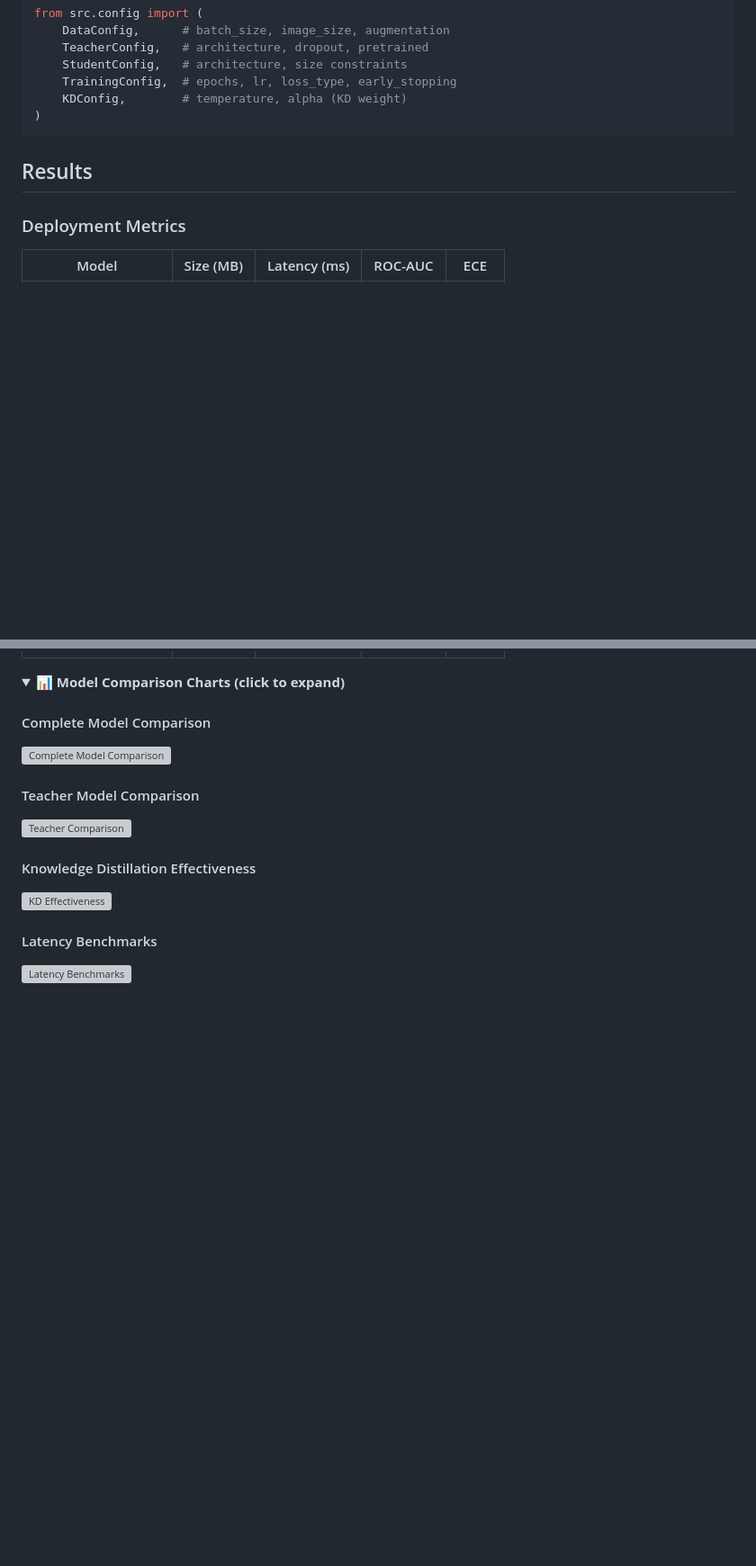
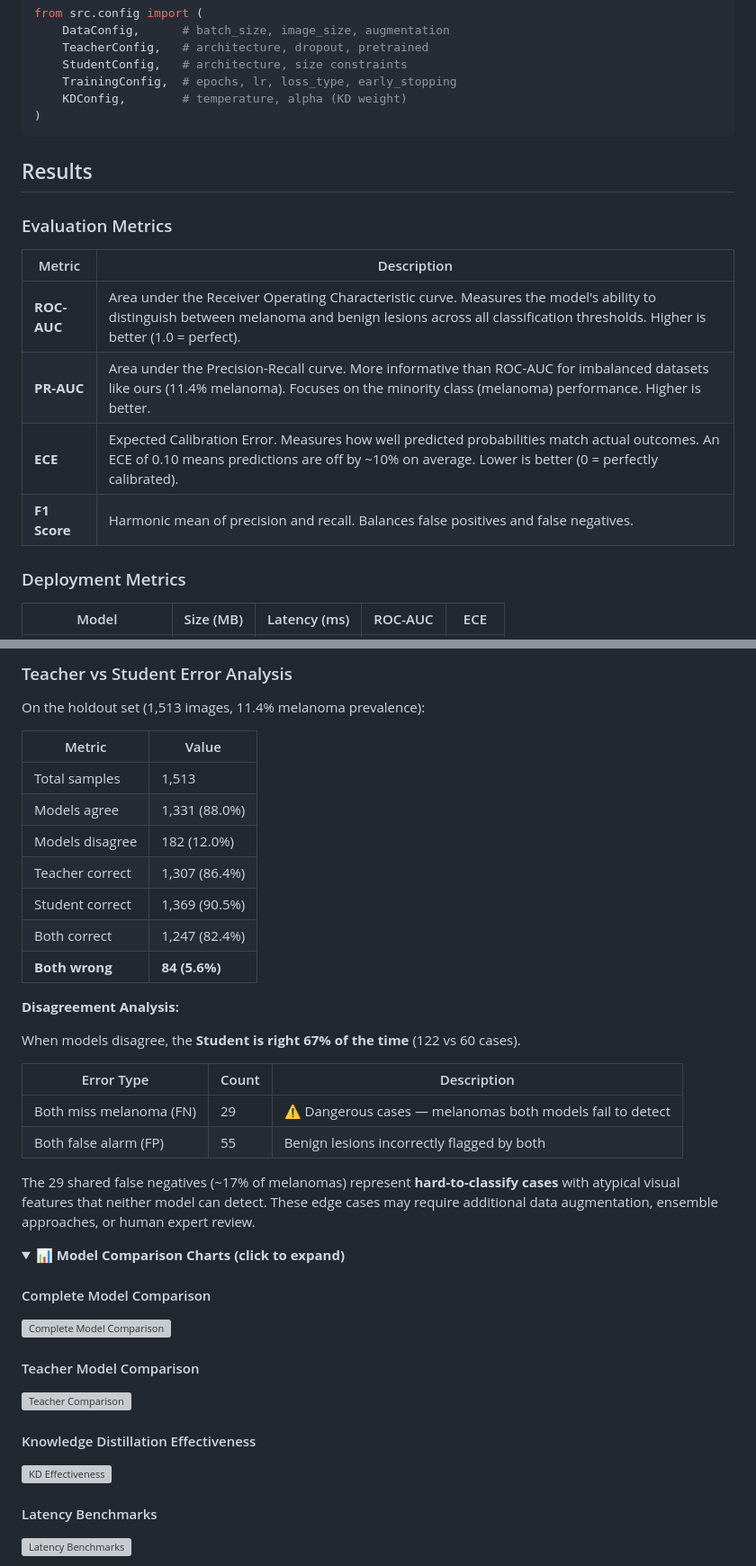
Before and after one commit to baicalein/Melanoma-Detection-with-Knowledge-Distillation, a Markdown page: README.md, 2 parts joined by grey strips. Shown: that part at 90% size. Rendered like a GitHub page; folded sections open; blank space fills up the shorter version; grey boxes are pictures that could not be loaded.

```diff
--- a/README.md
+++ b/README.md
@@ -208,6 +208,15 @@ from src.config import (
 
 ## Results
 
+### Evaluation Metrics
+
+| Metric | Description |
+|--------|-------------|
+| **ROC-AUC** | Area under the Receiver Operating Characteristic curve. Measures the model's ability to distinguish between melanoma and benign lesions across all classification thresholds. Higher is better (1.0 = perfect). |
+| **PR-AUC** | Area under the Precision-Recall curve. More informative than ROC-AUC for imbalanced datasets like ours (11.4% melanoma). Focuses on the minority class (melanoma) performance. Higher is better. |
+| **ECE** | Expected Calibration Error. Measures how well predicted probabilities match actual outcomes. An ECE of 0.10 means predictions are off by ~10% on average. Lower is better (0 = perfectly calibrated). |
+| **F1 Score** | Harmonic mean of precision and recall. Balances false positives and false negatives. |
+
 ### Deployment Metrics
 
 | Model | Size (MB) | Latency (ms) | ROC-AUC | ECE |
@@ -230,3 +267,29 @@ from src.config import (
+</details>
+
+### Teacher vs Student Error Analysis
+
+On the holdout set (1,513 images, 11.4% melanoma prevalence):
+
+| Metric | Value |
+|--------|-------|
+| Total samples | 1,513 |
+| Models agree | 1,331 (88.0%) |
+| Models disagree | 182 (12.0%) |
+| Teacher correct | 1,307 (86.4%) |
+| Student correct | 1,369 (90.5%) |
+| Both correct | 1,247 (82.4%) |
+| **Both wrong** | **84 (5.6%)** |
+
+**Disagreement Analysis:**
+
+When models disagree, the **Student is right 67% of the time** (122 vs 60 cases).
+
+| Error Type | Count | Description |
+|------------|-------|-------------|
+| Both miss melanoma (FN) | 29 | ⚠️ Dangerous cases — melanomas both models fail to detect |
+| Both false alarm (FP) | 55 | Benign lesions incorrectly flagged by both |
+
+The 29 shared false negatives (~17% of melanomas) represent **hard-to-classify cases** with atypical visual features that neither model can detect. These edge cases may require additional data augmentation, ensemble approaches, or human expert review.
 
 <details>
 <summary><b>📊 Model Comparison Charts (click to expand)</b></summary>
```
Also changed, not shown: other parts of README.md (+28 -0 lines), artifacts/docs/consulting_presentation.md (deleted, +0 -457 lines), artifacts/imgs/02_inference/kd_ablation_comparison.png (added), artifacts/imgs/02_inference/kd_ablation_heatmaps.png (added), 3 other files.
